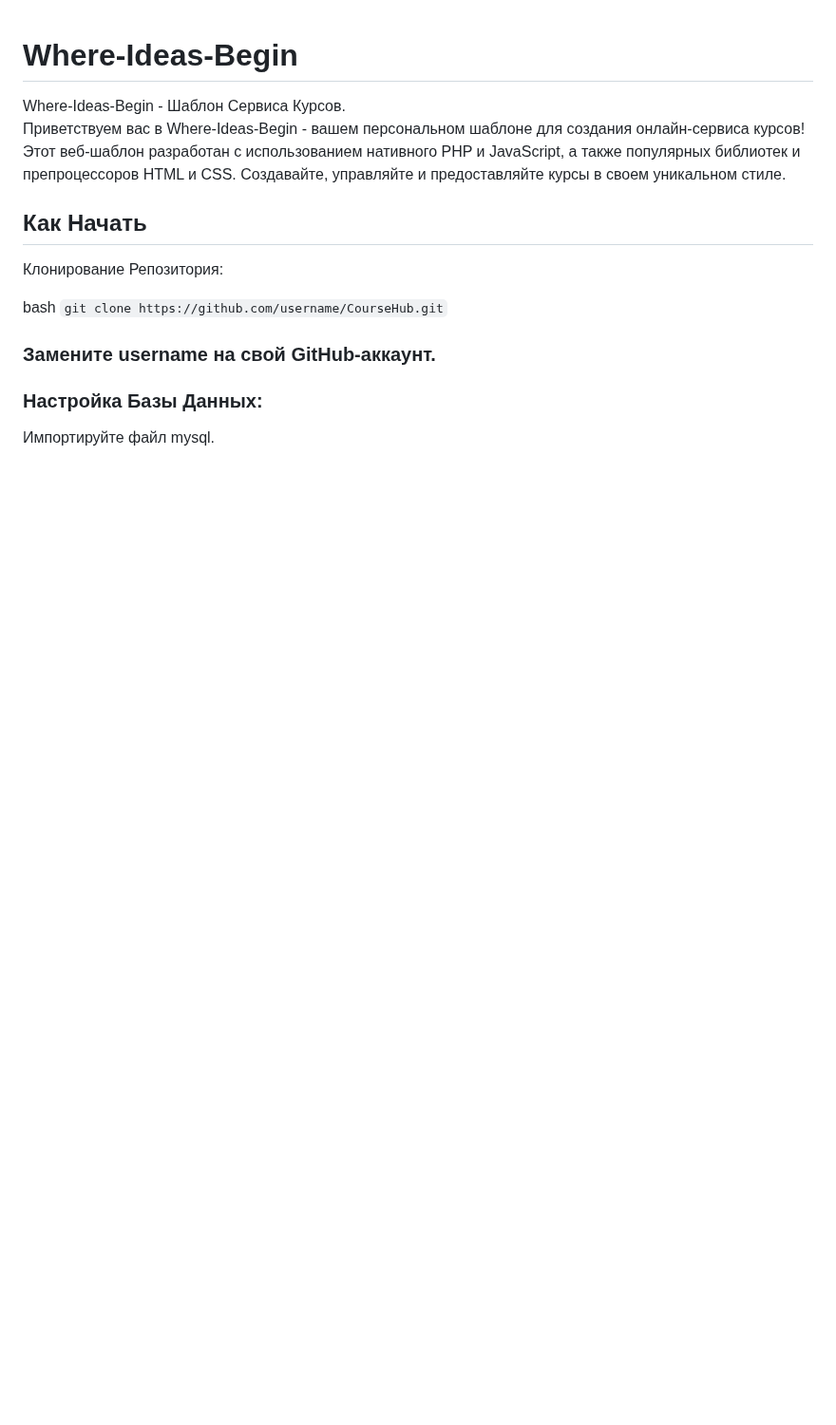
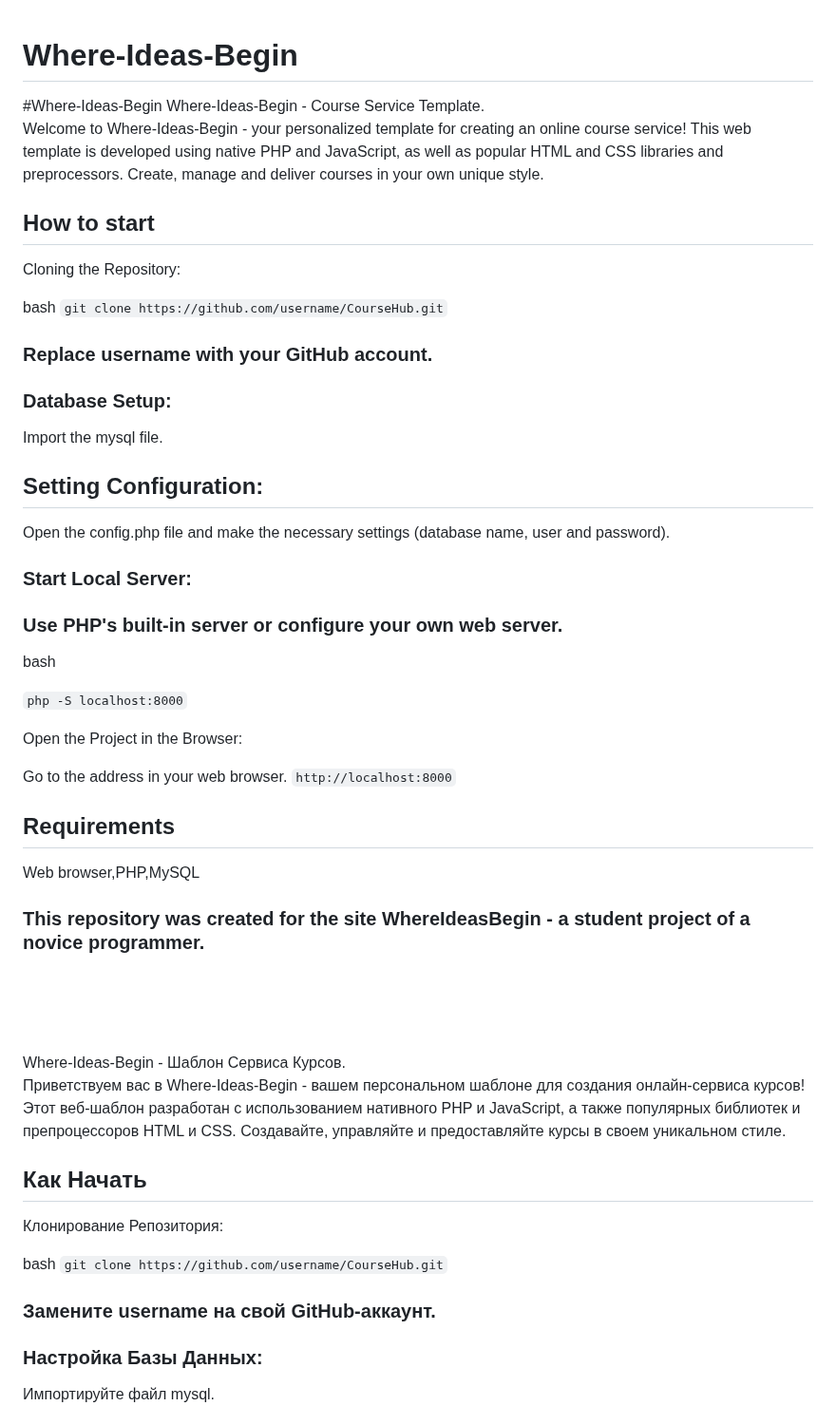
Before and after one commit to SouthKartman/Where-Ideas-Begin, a Markdown page: README.md, the part around the change. Shown at 95% size. Rendered like a GitHub page; blank space fills up the shorter version.

````diff
--- a/README.md
+++ b/README.md
@@ -1,4 +1,45 @@
 # Where-Ideas-Begin
+
+#Where-Ideas-Begin
+Where-Ideas-Begin - Course Service Template. <br>
+Welcome to Where-Ideas-Begin - your personalized template for creating an online course service! This web template is developed using native PHP and JavaScript, as well as popular HTML and CSS libraries and preprocessors. Create, manage and deliver courses in your own unique style.
+
+## How to start
+Cloning the Repository:
+
+bash ```git clone https://github.com/username/CourseHub.git```
+
+### Replace username with your GitHub account.
+
+### Database Setup:
+
+Import the mysql file.
+
+## Setting Configuration:
+
+Open the config.php file and make the necessary settings (database name, user and password).
+
+### Start Local Server:
+
+### Use PHP's built-in server or configure your own web server.
+bash
+
+```php -S localhost:8000```
+
+Open the Project in the Browser:
+
+Go to the address in your web browser.
+```http://localhost:8000```
+
+
+## Requirements
+Web browser,PHP,MySQL
+
+### This repository was created for the site WhereIdeasBegin - a student project of a novice programmer.
+
+<BR><BR><BR>
+
+
 Where-Ideas-Begin - Шаблон Сервиса Курсов. <br>
 Приветствуем вас в Where-Ideas-Begin - вашем персональном шаблоне для создания онлайн-сервиса курсов! Этот веб-шаблон разработан с использованием нативного PHP и JavaScript, а также популярных библиотек и препроцессоров HTML и CSS. Создавайте, управляйте и предоставляйте курсы в своем уникальном стиле.
 
````
